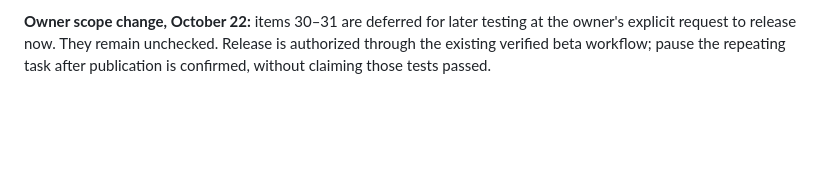
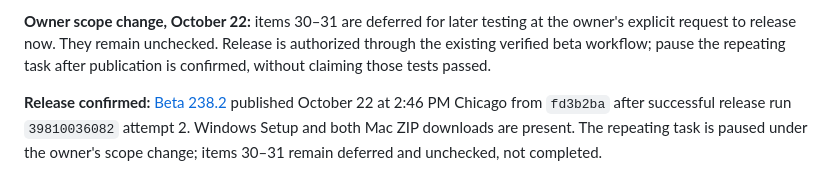
Before and after one commit to KevinAwesomeCoding/VerseView-Detector, a Markdown page: docs/CONSUMER_PARITY_COMPLETION_PLAN.md, the part around the change. Rendered like a GitHub page; blank space fills up the shorter version.

```diff
--- a/docs/CONSUMER_PARITY_COMPLETION_PLAN.md
+++ b/docs/CONSUMER_PARITY_COMPLETION_PLAN.md
@@ -285,3 +285,9 @@ Current scope: **Group 8: 2/4 complete**. Total **30/32 (93.75%)**. Current-code
 the owner's explicit request to release now. They remain unchecked. Release is
 authorized through the existing verified beta workflow; pause the repeating task
 after publication is confirmed, without claiming those tests passed.
+
+**Release confirmed:** [Beta 238.2](https://github.com/KevinAwesomeCoding/VerseView-Detector/releases/tag/desktop-beta-238-2)
+published October 22 at 2:46 PM Chicago from `fd3b2ba` after successful release
+run `39810036082` attempt 2. Windows Setup and both Mac ZIP downloads are present.
+The repeating task is paused under the owner's scope change; items 30–31 remain
+deferred and unchecked, not completed.
```
Also changed, not shown: docs/DELIVERY_INVESTIGATION.md (+15 -0 lines), docs/FINAL_PARITY_ACCEPTANCE.md (+39 -0 lines).
